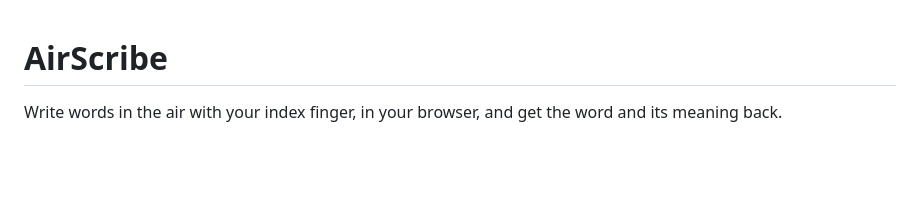
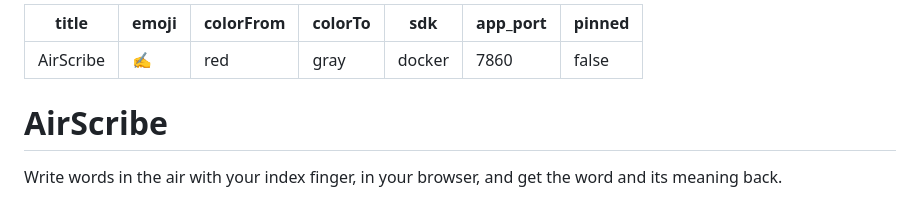
Before and after one commit to Sohith-Pothula/Air-Scribe, a Markdown page: README.md, the part around the change. Drawn GitHub-style; blank space fills up the shorter version.

Commit message:
Add Hugging Face Spaces Docker metadata

```diff
--- a/README.md
+++ b/README.md
@@ -1,3 +1,13 @@
+---
+title: AirScribe
+emoji: ✍️
+colorFrom: red
+colorTo: gray
+sdk: docker
+app_port: 7860
+pinned: false
+---
+
 # AirScribe
 
 Write words in the air with your index finger, in your browser, and get the word and its meaning back.
```
